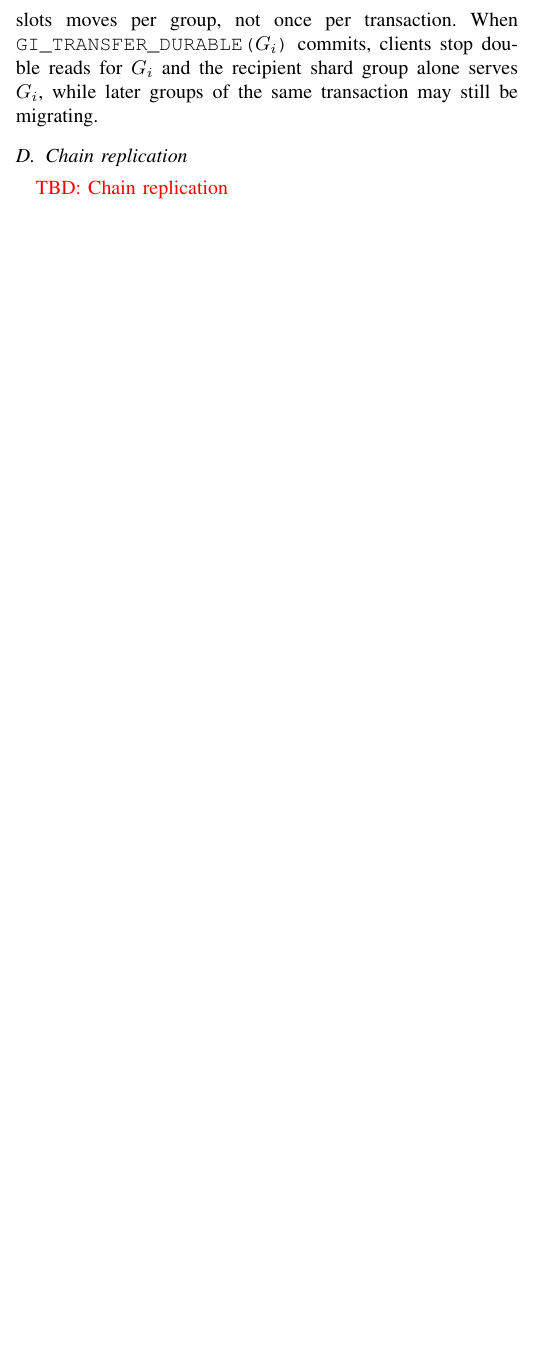
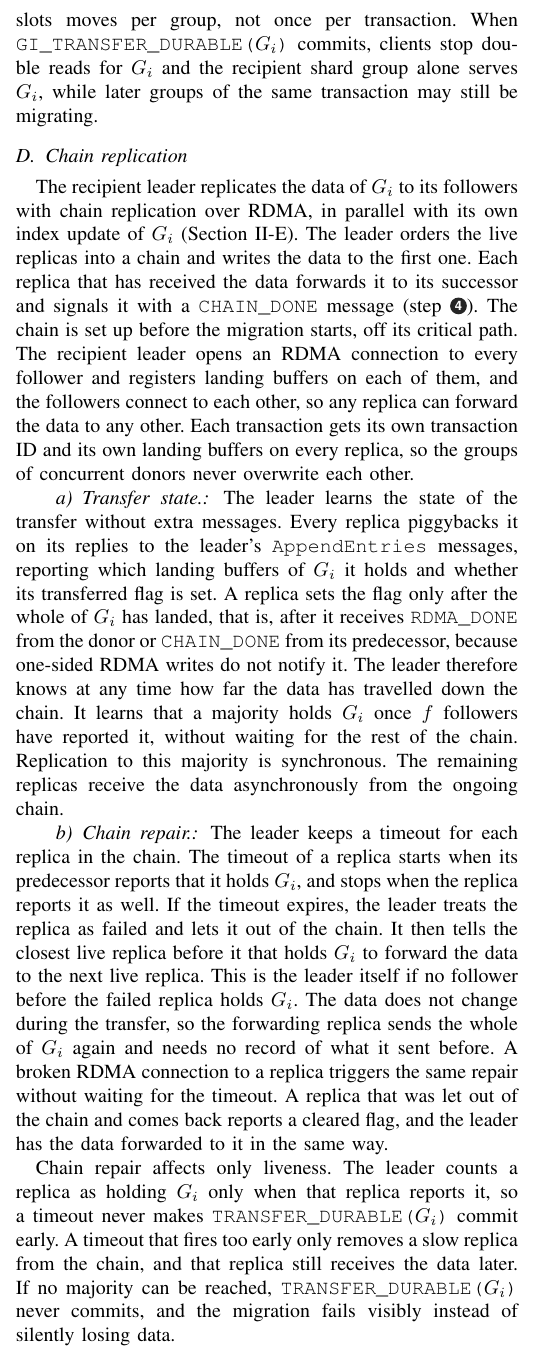
Before and after one commit to efntallaris/aqueduct_ft, a LaTeX paper (backups/paper_ieee_before_usenix.tex, which reads protocol.tex): part of one column of page 3 of 6 before the commit and part of one column of page 3 of 7 after it, cut so that both start at the same text, the shorter picture padded with empty space. Compiled offline with pdfLaTeX.

Commit message:
Write chain replication section: piggybacked transfer state and timeout-driven chain repair

```diff
--- a/protocol.tex
+++ b/protocol.tex
@@ -68,7 +68,35 @@ Ownership of the slots moves per group, not once per transaction. When \texttt{G
 \label{sec:chain-replication}
 
 % Chain replication text, commented out for now.
-\textcolor{red}{TBD: Chain replication}
+The recipient leader replicates the data of $G_i$ to its followers with chain replication over RDMA, in parallel with its own index update of $G_i$ (Section~\ref{sec:index_updating}).
+The leader orders the live replicas into a chain and writes the data to the first one.
+Each replica that has received the data forwards it to its successor and signals it with a \texttt{CHAIN\_DONE} message~(step~\mstep{4}).
+The chain is set up before the migration starts, off its critical path.
+The recipient leader opens an RDMA connection to every follower and registers landing buffers on each of them, and the followers connect to each other, so any replica can forward the data to any other.
+Each transaction gets its own transaction ID and its own landing buffers on every replica, so the groups of concurrent donors never overwrite each other.
+
+\paragraph{Transfer state.}
+The leader learns the state of the transfer without extra messages.
+Every replica piggybacks it on its replies to the leader's \texttt{AppendEntries} messages, reporting which landing buffers of $G_i$ it holds and whether its transferred flag is set.
+A replica sets the flag only after the whole of $G_i$ has landed, that is, after it receives \texttt{RDMA\_DONE} from the donor or \texttt{CHAIN\_DONE} from its predecessor, because one-sided RDMA writes do not notify it.
+The leader therefore knows at any time how far the data has travelled down the chain.
+It learns that a majority holds $G_i$ once $f$ followers have reported it, without waiting for the rest of the chain.
+Replication to this majority is synchronous. The remaining replicas receive the data asynchronously from the ongoing chain.
+
+\paragraph{Chain repair.}
+The leader keeps a timeout for each replica in the chain.
+The timeout of a replica starts when its predecessor reports that it holds $G_i$, and stops when the replica reports it as well.
+If the timeout expires, the leader treats the replica as failed and lets it out of the chain.
+It then tells the closest live replica before it that holds $G_i$ to forward the data to the next live replica.
+This is the leader itself if no follower before the failed replica holds $G_i$.
+The data does not change during the transfer, so the forwarding replica sends the whole of $G_i$ again and needs no record of what it sent before.
+A broken RDMA connection to a replica triggers the same repair without waiting for the timeout.
+A replica that was let out of the chain and comes back reports a cleared flag, and the leader has the data forwarded to it in the same way.
+
+Chain repair affects only liveness.
+The leader counts a replica as holding $G_i$ only when that replica reports it, so a timeout never makes \texttt{TRANSFER\_DURABLE($G_i$)} commit early.
+A timeout that fires too early only removes a slow replica from the chain, and that replica still receives the data later.
+If no majority can be reached, \texttt{TRANSFER\_DURABLE($G_i$)} never commits, and the migration fails visibly instead of silently losing data.
 % \textcolor{green!50!black}{The recipient leader runs two activities in parallel: its own index update of $G_i$ (Section~\ref{sec:index_updating}), and chain replication of the data over RDMA.
 % The leader orders the live replicas into a chain and writes the data to the first one. Each replica that has received the data forwards it to its successor and signals it with a \texttt{CHAIN\_DONE} message, and reports the buffers it holds in its replies to the leader's log-replication messages~(step~\mstep{4}).
 % The chain is set up before the migration starts, off its critical path.
```
